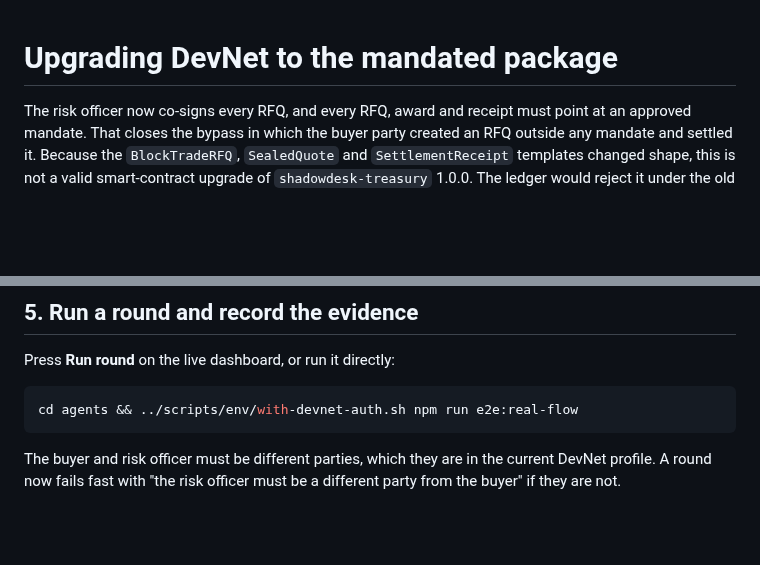
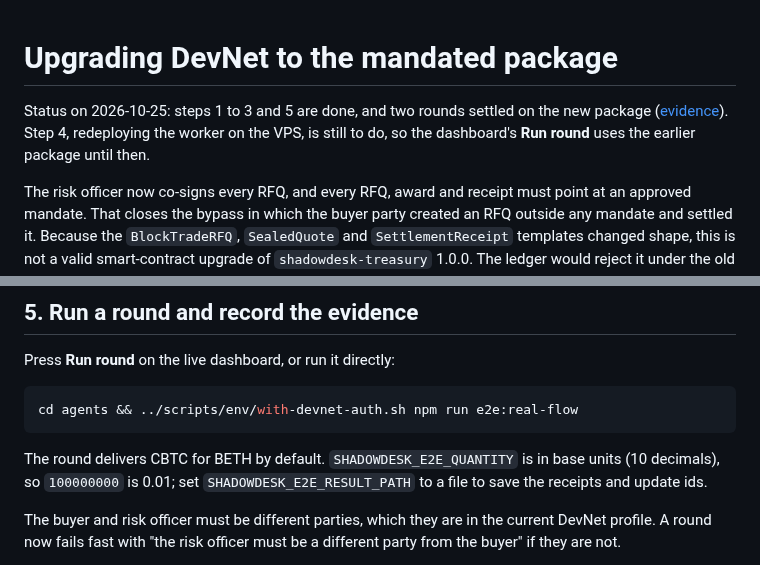
Before and after one commit to Saber1Y/ShadowDesk, a Markdown page: docs/DEVNET-UPGRADE.md, 2 parts joined by grey strips. Rendered like a GitHub page; blank space fills up the shorter version.

Commit message:
Record the DevNet upgrade and evidence in claims and guides

````diff
--- a/docs/DEVNET-UPGRADE.md
+++ b/docs/DEVNET-UPGRADE.md
@@ -1,4 +1,7 @@
 # Upgrading DevNet to the mandated package
+
+Status on 2026-10-25: steps 1 to 3 and 5 are done, and two rounds settled on the new package ([evidence](evidence/devnet-2026-10-25-mandated.json)).
+Step 4, redeploying the worker on the VPS, is still to do, so the dashboard's **Run round** uses the earlier package until then.
 
 The risk officer now co-signs every RFQ, and every RFQ, award and receipt must point at an approved mandate.
 That closes the bypass in which the buyer party created an RFQ outside any mandate and settled it.
@@ -63,6 +66,8 @@ Press **Run round** on the live dashboard, or run it directly:
 cd agents && ../scripts/env/with-devnet-auth.sh npm run e2e:real-flow
 ```
 
+The round delivers CBTC for BETH by default. `SHADOWDESK_E2E_QUANTITY` is in base units (10 decimals), so `100000000` is 0.01; set `SHADOWDESK_E2E_RESULT_PATH` to a file to save the receipts and update ids.
+
 The buyer and risk officer must be different parties, which they are in the current DevNet profile.
 A round now fails fast with "the risk officer must be a different party from the buyer" if they are not.
 
````
Also changed, not shown: docs/CLAIMS.md (+6 -6 lines), docs/business-brief.md (+1 -2 lines).
